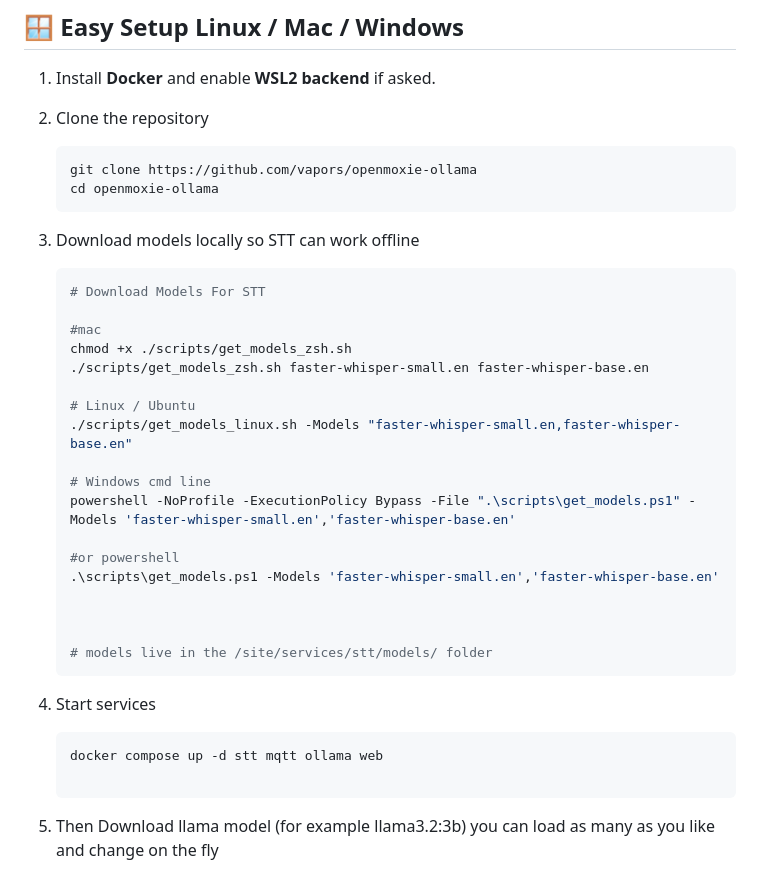
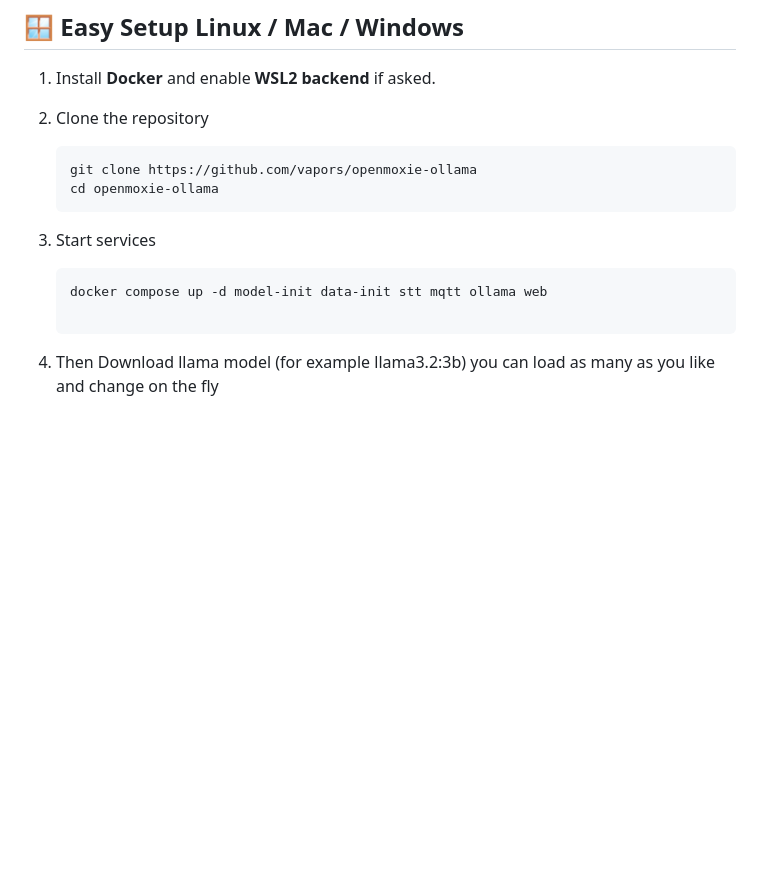
Before and after one commit to andrsvlz/openmoxie-ollama, a Markdown page: README.md, the part around the change. Drawn GitHub-style; blank space fills up the shorter version.

````diff
--- a/README.md
+++ b/README.md
@@ -52,38 +52,15 @@ This project includes:
 
 3. Clone the repository
 
-   ```powershell
+   ```bash
    git clone https://github.com/vapors/openmoxie-ollama
    cd openmoxie-ollama
    ```
 
-4. Download models locally so STT can work offline
-
-   ```powershell
-   # Download Models For STT
-
-   #mac
-   chmod +x ./scripts/get_models_zsh.sh
-   ./scripts/get_models_zsh.sh faster-whisper-small.en faster-whisper-base.en
-
-   # Linux / Ubuntu
-   ./scripts/get_models_linux.sh -Models "faster-whisper-small.en,faster-whisper-base.en"
-
-   # Windows cmd line
-   powershell -NoProfile -ExecutionPolicy Bypass -File ".\scripts\get_models.ps1" -Models 'faster-whisper-small.en','faster-whisper-base.en'
-
-   #or powershell
-   .\scripts\get_models.ps1 -Models 'faster-whisper-small.en','faster-whisper-base.en'
-
-
-
-   # models live in the /site/services/stt/models/ folder
-   ```
-
 5. Start services
 
-   ```powershell
-   docker compose up -d stt mqtt ollama web
+   ```bash
+   docker compose up -d model-init data-init stt mqtt ollama web
 
    ```
 
````
